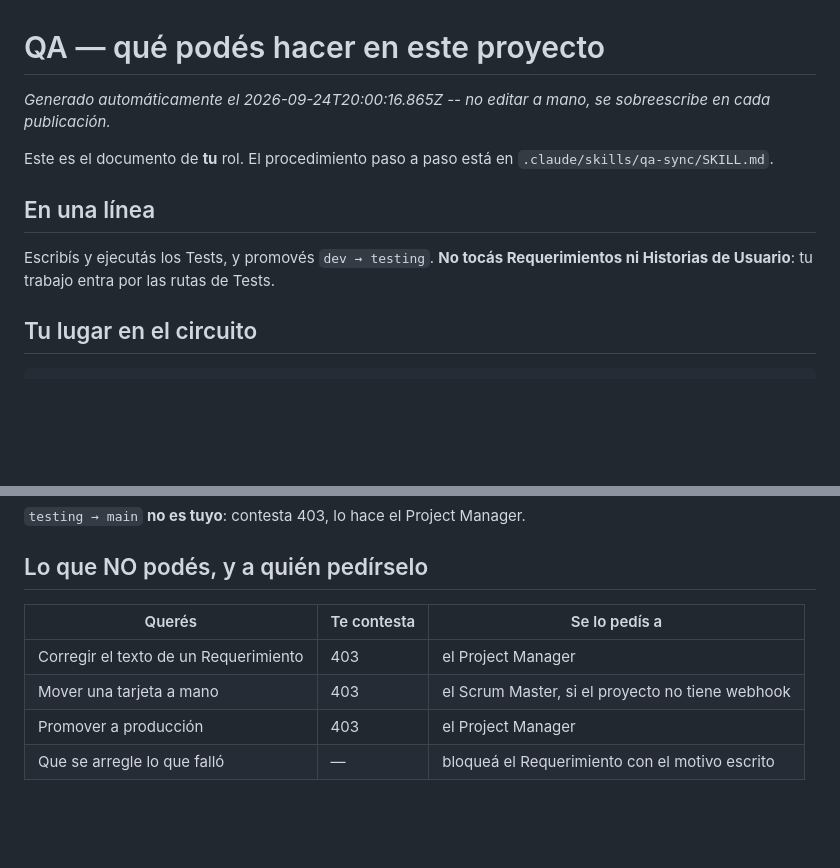
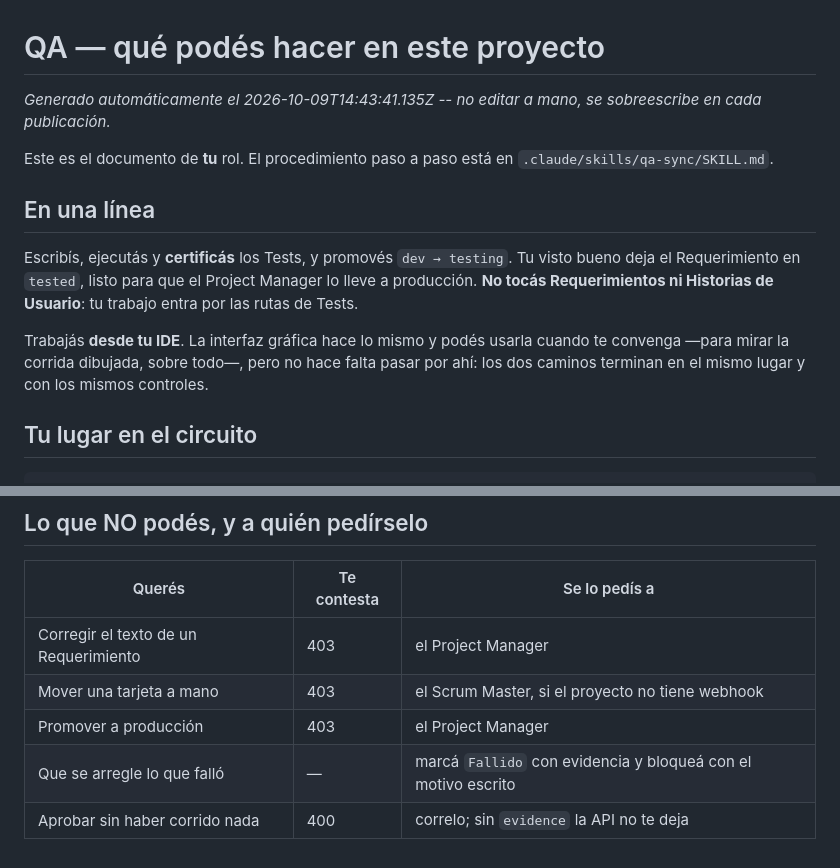
Before and after one commit to fiemcasals/Django, a Markdown page: scrumDocs/roles/qa.md, 2 parts joined by grey strips. Drawn GitHub-style; blank space fills up the shorter version.

```diff
--- a/scrumDocs/roles/qa.md
+++ b/scrumDocs/roles/qa.md
@@ -1,14 +1,19 @@
 # QA — qué podés hacer en este proyecto
 
-_Generado automáticamente el 2026-09-24T20:00:16.865Z -- no editar a mano, se sobreescribe en cada publicación._
+_Generado automáticamente el 2026-10-09T14:43:41.135Z -- no editar a mano, se sobreescribe en cada publicación._
 
 Este es el documento de **tu** rol. El procedimiento paso a paso está en
 `.claude/skills/qa-sync/SKILL.md`.
 
 ## En una línea
 
-Escribís y ejecutás los Tests, y promovés `dev → testing`. **No tocás Requerimientos ni
-Historias de Usuario**: tu trabajo entra por las rutas de Tests.
+Escribís, ejecutás y **certificás** los Tests, y promovés `dev → testing`. Tu visto bueno
+deja el Requerimiento en `tested`, listo para que el Project Manager lo lleve a producción.
+**No tocás Requerimientos ni Historias de Usuario**: tu trabajo entra por las rutas de Tests.
+
+Trabajás **desde tu IDE**. La interfaz gráfica hace lo mismo y podés usarla cuando te
+convenga —para mirar la corrida dibujada, sobre todo—, pero no hace falta pasar por ahí: los
+dos caminos terminan en el mismo lugar y con los mismos controles.
 
 ## Tu lugar en el circuito
 
@@ -117,4 +179,5 @@ lo de `dev` y no se movió ninguna tarjeta — no es un error.
 | Corregir el texto de un Requerimiento | 403 | el Project Manager |
 | Mover una tarjeta a mano | 403 | el Scrum Master, si el proyecto no tiene webhook |
 | Promover a producción | 403 | el Project Manager |
-| Que se arregle lo que falló | — | bloqueá el Requerimiento con el motivo escrito |
+| Que se arregle lo que falló | — | marcá `Fallido` con evidencia y bloqueá con el motivo escrito |
+| Aprobar sin haber corrido nada | 400 | correlo; sin `evidence` la API no te deja |
```
Also changed, not shown: other parts of scrumDocs/roles/qa.md (+59 -2 lines).
